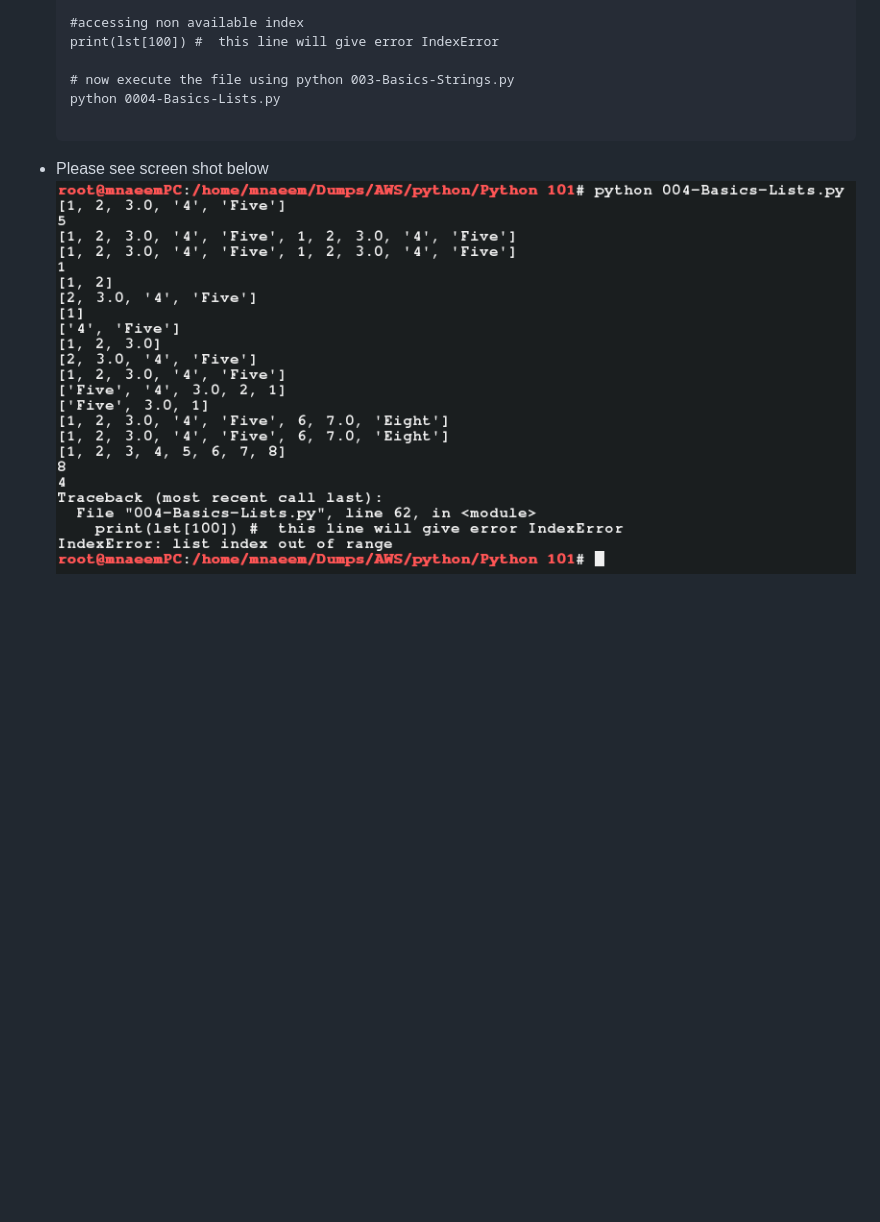
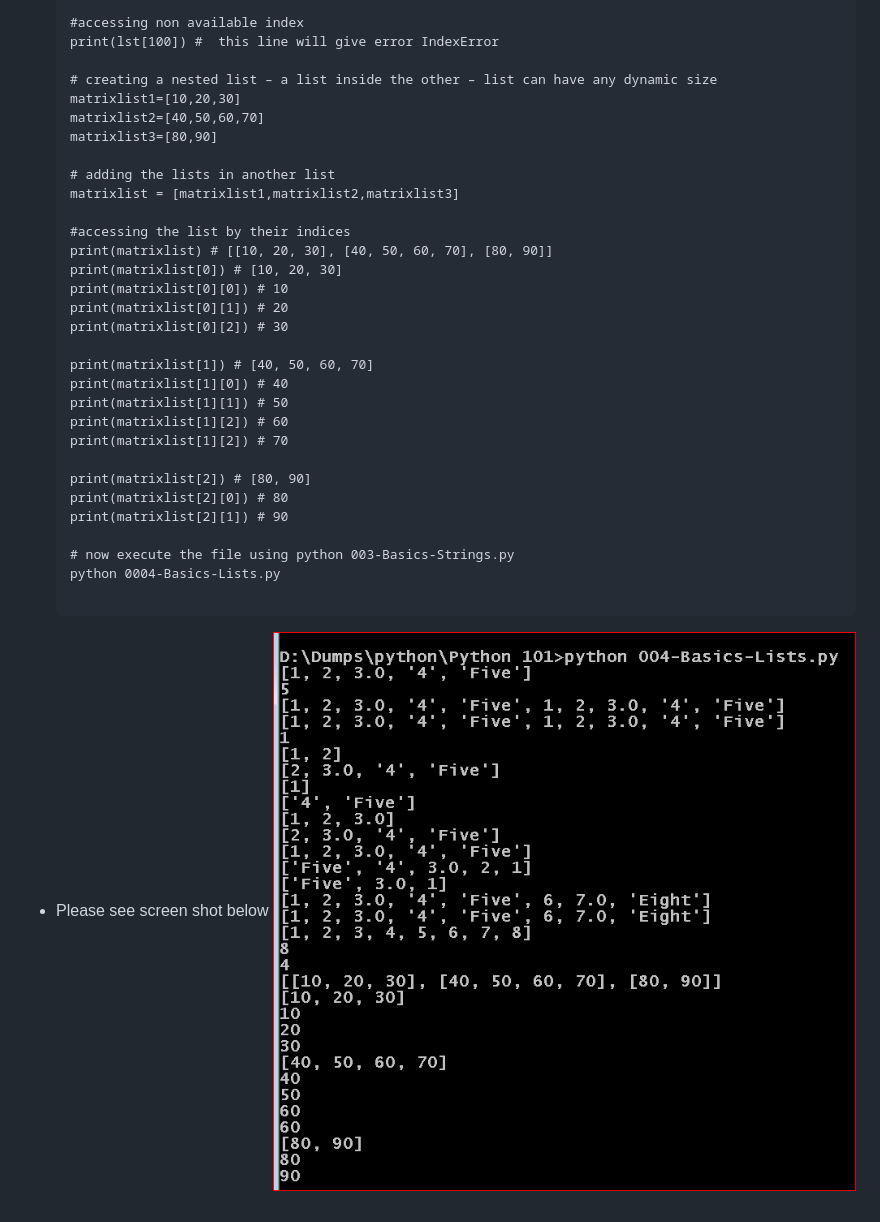
Before and after one commit to naeemmohd/python, a Markdown page: Python 101/README.md, the part around the change. GitHub-like rendering; pictures changed too: Python 101/images/001-004-Basics-Lists.png; blank space fills up the shorter version.

Commit message:
Added nested list

```diff
--- a/Python 101/README.md
+++ b/Python 101/README.md
@@ -280,6 +280,31 @@
     #accessing non available index
     print(lst[100]) #  this line will give error IndexError
 
+    # creating a nested list – a list inside the other – list can have any dynamic size
+    matrixlist1=[10,20,30]
+    matrixlist2=[40,50,60,70]
+    matrixlist3=[80,90]
+
+    # adding the lists in another list
+    matrixlist = [matrixlist1,matrixlist2,matrixlist3]
+
+    #accessing the list by their indices
+    print(matrixlist) # [[10, 20, 30], [40, 50, 60, 70], [80, 90]]
+    print(matrixlist[0]) # [10, 20, 30]
+    print(matrixlist[0][0]) # 10
+    print(matrixlist[0][1]) # 20
+    print(matrixlist[0][2]) # 30
+
+    print(matrixlist[1]) # [40, 50, 60, 70]
+    print(matrixlist[1][0]) # 40
+    print(matrixlist[1][1]) # 50
+    print(matrixlist[1][2]) # 60
+    print(matrixlist[1][2]) # 70
+
+    print(matrixlist[2]) # [80, 90]
+    print(matrixlist[2][0]) # 80
+    print(matrixlist[2][1]) # 90
+
     # now execute the file using python 003-Basics-Strings.py
     python 0004-Basics-Lists.py
 
```
Also changed, not shown: 1 other file.
